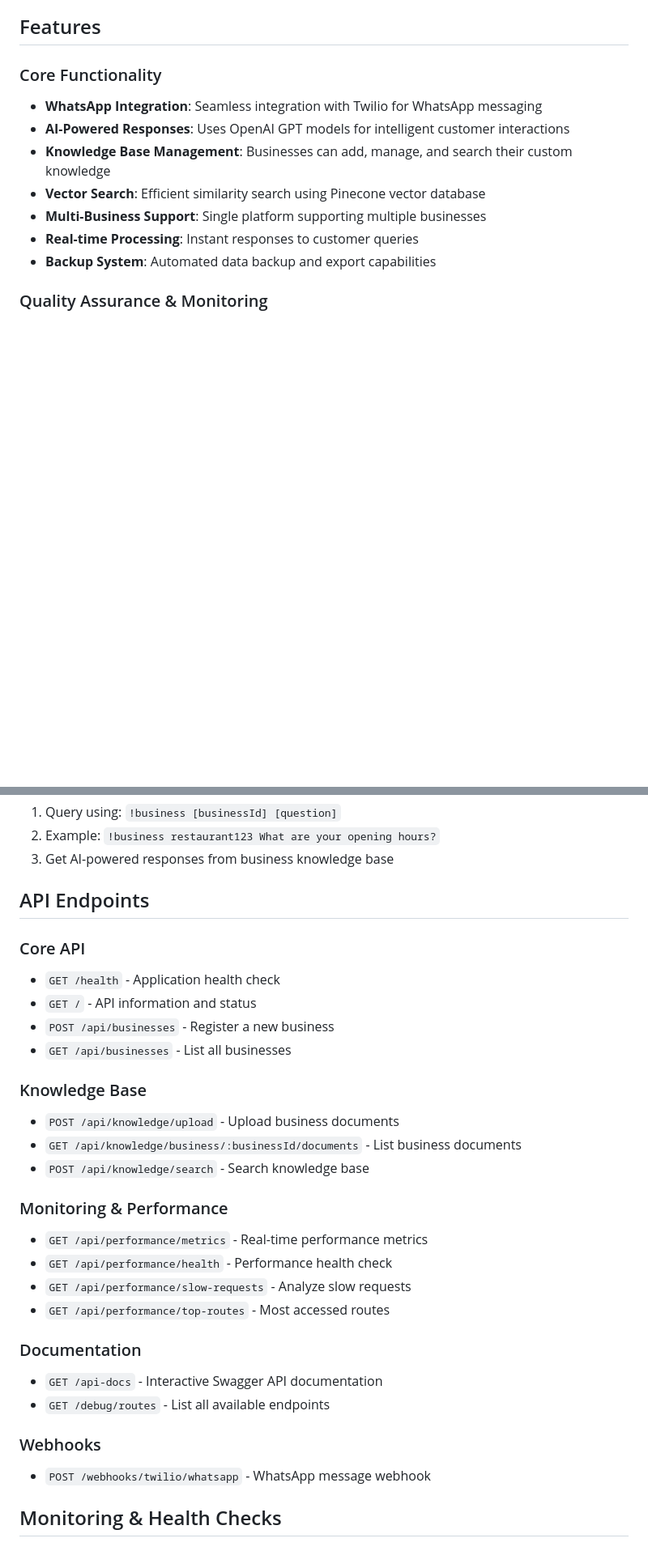
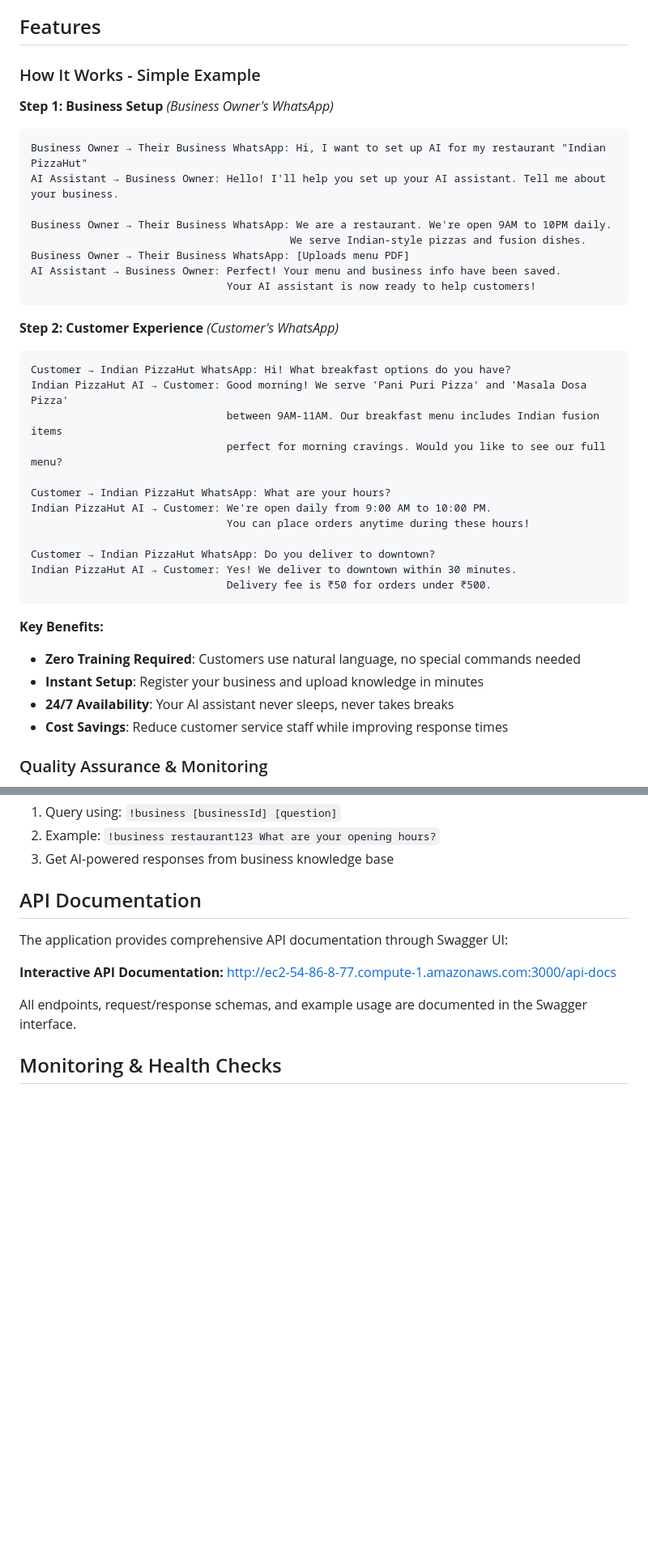
Before and after one commit to ravikalla/ai-small-business-customercare, a Markdown page: README.md, 2 parts joined by grey strips. Shown at 81% size. Drawn GitHub-style; blank space fills up the shorter version.

````diff
--- a/README.md
+++ b/README.md
@@ -6,14 +6,41 @@ A Node.js application that enables small businesses to create AI-powered WhatsAp
 
 ## Features
 
-### Core Functionality
-- **WhatsApp Integration**: Seamless integration with Twilio for WhatsApp messaging
-- **AI-Powered Responses**: Uses OpenAI GPT models for intelligent customer interactions
-- **Knowledge Base Management**: Businesses can add, manage, and search their custom knowledge
-- **Vector Search**: Efficient similarity search using Pinecone vector database
-- **Multi-Business Support**: Single platform supporting multiple businesses
-- **Real-time Processing**: Instant responses to customer queries
-- **Backup System**: Automated data backup and export capabilities
+### How It Works - Simple Example
+
+**Step 1: Business Setup** *(Business Owner's WhatsApp)*
+```
+Business Owner → Their Business WhatsApp: Hi, I want to set up AI for my restaurant "Indian PizzaHut"
+AI Assistant → Business Owner: Hello! I'll help you set up your AI assistant. Tell me about your business.
+
+Business Owner → Their Business WhatsApp: We are a restaurant. We're open 9AM to 10PM daily.
+                                         We serve Indian-style pizzas and fusion dishes.
+Business Owner → Their Business WhatsApp: [Uploads menu PDF]
+AI Assistant → Business Owner: Perfect! Your menu and business info have been saved.
+                               Your AI assistant is now ready to help customers!
+```
+
+**Step 2: Customer Experience** *(Customer's WhatsApp)*
+```
+Customer → Indian PizzaHut WhatsApp: Hi! What breakfast options do you have?
+Indian PizzaHut AI → Customer: Good morning! We serve 'Pani Puri Pizza' and 'Masala Dosa Pizza'
+                               between 9AM-11AM. Our breakfast menu includes Indian fusion items
+                               perfect for morning cravings. Would you like to see our full menu?
+
+Customer → Indian PizzaHut WhatsApp: What are your hours?
+Indian PizzaHut AI → Customer: We're open daily from 9:00 AM to 10:00 PM.
+                               You can place orders anytime during these hours!
+
+Customer → Indian PizzaHut WhatsApp: Do you deliver to downtown?
+Indian PizzaHut AI → Customer: Yes! We deliver to downtown within 30 minutes.
+                               Delivery fee is ₹50 for orders under ₹500.
+```
+
+**Key Benefits:**
+- **Zero Training Required**: Customers use natural language, no special commands needed
+- **Instant Setup**: Register your business and upload knowledge in minutes
+- **24/7 Availability**: Your AI assistant never sleeps, never takes breaks
+- **Cost Savings**: Reduce customer service staff while improving response times
 
 ### Quality Assurance & Monitoring
 - **Performance Monitoring**: Real-time metrics and health checks ([View Metrics](http://ec2-54-86-8-77.compute-1.amazonaws.com:3000/api/performance/metrics))
@@ -90,31 +117,13 @@ curl -X POST http://localhost:3000/api/knowledge/search \
 2. Example: `!business restaurant123 What are your opening hours?`
 3. Get AI-powered responses from business knowledge base
 
-## API Endpoints
+## API Documentation
 
-### Core API
-- `GET /health` - Application health check
-- `GET /` - API information and status
-- `POST /api/businesses` - Register a new business
-- `GET /api/businesses` - List all businesses
+The application provides comprehensive API documentation through Swagger UI:
 
-### Knowledge Base
-- `POST /api/knowledge/upload` - Upload business documents
-- `GET /api/knowledge/business/:businessId/documents` - List business documents
-- `POST /api/knowledge/search` - Search knowledge base
+**Interactive API Documentation:** [http://ec2-54-86-8-77.compute-1.amazonaws.com:3000/api-docs](http://ec2-54-86-8-77.compute-1.amazonaws.com:3000/api-docs)
 
-### Monitoring & Performance
-- `GET /api/performance/metrics` - Real-time performance metrics
-- `GET /api/performance/health` - Performance health check
-- `GET /api/performance/slow-requests` - Analyze slow requests
-- `GET /api/performance/top-routes` - Most accessed routes
-
-### Documentation
-- `GET /api-docs` - Interactive Swagger API documentation
-- `GET /debug/routes` - List all available endpoints
-
-### Webhooks
-- `POST /webhooks/twilio/whatsapp` - WhatsApp message webhook
+All endpoints, request/response schemas, and example usage are documented in the Swagger interface.
 
 ## Monitoring & Health Checks
 
````
Also changed, not shown: docs/MONITORING.md (+145 -0 lines).
